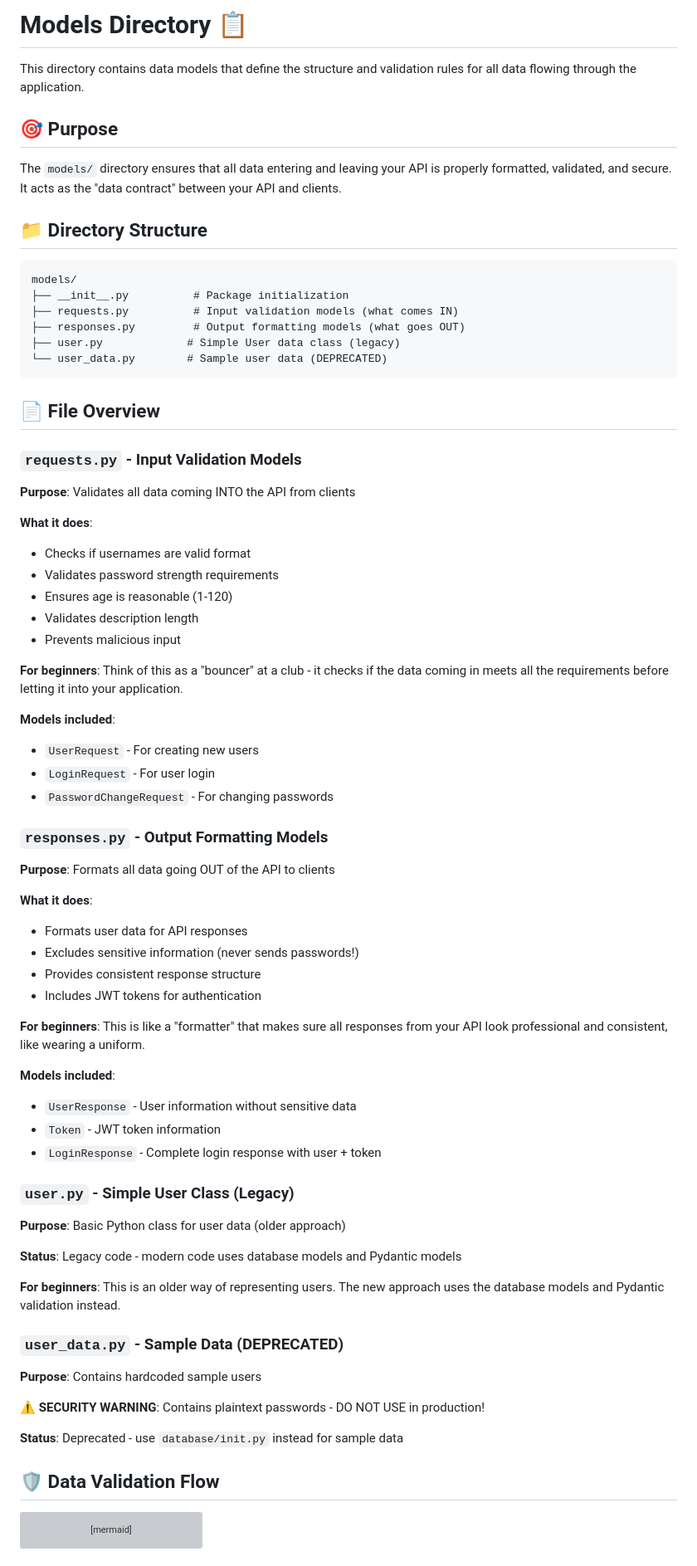
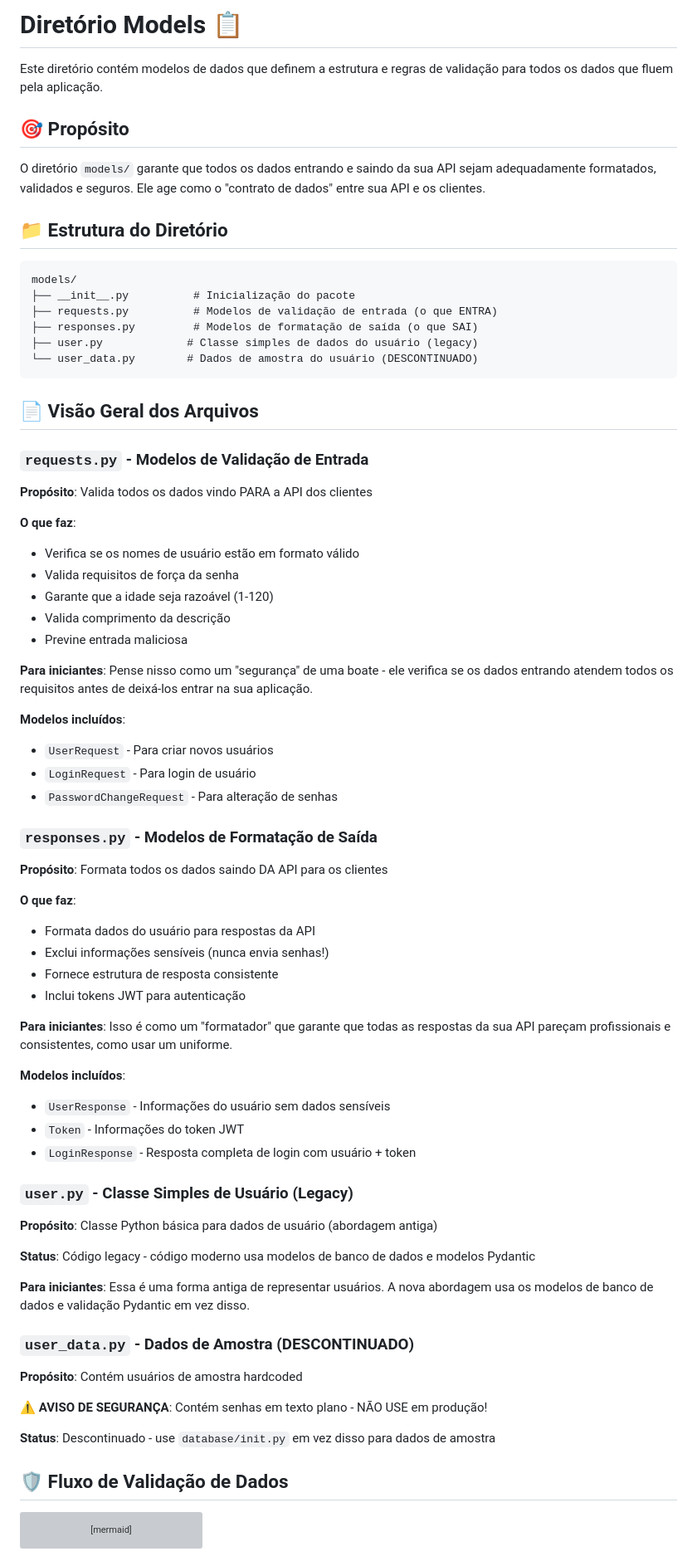
Before and after one commit to Gabomfim/crud-itt, a Markdown page: models/README.md, the part around the change. Shown: that part at 83% size. Rendered like a GitHub page; grey boxes are pictures that could not be loaded.

Commit message:
feat: traduzir READMEs dos diretórios services, models e config

````diff
--- a/models/README.md
+++ b/models/README.md
@@ -1,72 +1,72 @@
-# Models Directory 📋
+# Diretório Models 📋
 
-This directory contains data models that define the structure and validation rules for all data flowing through the application.
+Este diretório contém modelos de dados que definem a estrutura e regras de validação para todos os dados que fluem pela aplicação.
 
-## 🎯 Purpose
+## 🎯 Propósito
 
-The `models/` directory ensures that all data entering and leaving your API is properly formatted, validated, and secure. It acts as the "data contract" between your API and clients.
+O diretório `models/` garante que todos os dados entrando e saindo da sua API sejam adequadamente formatados, validados e seguros. Ele age como o "contrato de dados" entre sua API e os clientes.
 
-## 📁 Directory Structure
+## 📁 Estrutura do Diretório
 
 ```
 models/
-├── __init__.py          # Package initialization
-├── requests.py          # Input validation models (what comes IN)
-├── responses.py         # Output formatting models (what goes OUT)
-├── user.py             # Simple User data class (legacy)
-└── user_data.py        # Sample user data (DEPRECATED)
+├── __init__.py          # Inicialização do pacote
+├── requests.py          # Modelos de validação de entrada (o que ENTRA)
+├── responses.py         # Modelos de formatação de saída (o que SAI)
+├── user.py             # Classe simples de dados do usuário (legacy)
+└── user_data.py        # Dados de amostra do usuário (DESCONTINUADO)
 ```
 
-## 📄 File Overview
+## 📄 Visão Geral dos Arquivos
 
-### `requests.py` - Input Validation Models
-**Purpose**: Validates all data coming INTO the API from clients
+### `requests.py` - Modelos de Validação de Entrada
+**Propósito**: Valida todos os dados vindo PARA a API dos clientes
 
-**What it does**:
-- Checks if usernames are valid format
-- Validates password strength requirements
-- Ensures age is reasonable (1-120)
-- Validates description length
-- Prevents malicious input
+**O que faz**:
+- Verifica se os nomes de usuário estão em formato válido
+- Valida requisitos de força da senha
+- Garante que a idade seja razoável (1-120)
+- Valida comprimento da descrição
+- Previne entrada maliciosa
 
-**For beginners**: Think of this as a "bouncer" at a club - it checks if the data coming in meets all the requirements before letting it into your application.
+**Para iniciantes**: Pense nisso como um "segurança" de uma boate - ele verifica se os dados entrando atendem todos os requisitos antes de deixá-los entrar na sua aplicação.
 
-**Models included**:
-- `UserRequest` - For creating new users
-- `LoginRequest` - For user login
-- `PasswordChangeRequest` - For changing passwords
+**Modelos incluídos**:
+- `UserRequest` - Para criar novos usuários
+- `LoginRequest` - Para login de usuário
+- `PasswordChangeRequest` - Para alteração de senhas
 
-### `responses.py` - Output Formatting Models
-**Purpose**: Formats all data going OUT of the API to clients
+### `responses.py` - Modelos de Formatação de Saída
+**Propósito**: Formata todos os dados saindo DA API para os clientes
 
-**What it does**:
-- Formats user data for API responses
-- Excludes sensitive information (never sends passwords!)
-- Provides consistent response structure
-- Includes JWT tokens for authentication
+**O que faz**:
+- Formata dados do usuário para respostas da API
+- Exclui informações sensíveis (nunca envia senhas!)
+- Fornece estrutura de resposta consistente
+- Inclui tokens JWT para autenticação
 
-**For beginners**: This is like a "formatter" that makes sure all responses from your API look professional and consistent, like wearing a uniform.
+**Para iniciantes**: Isso é como um "formatador" que garante que todas as respostas da sua API pareçam profissionais e consistentes, como usar um uniforme.
 
-**Models included**:
-- `UserResponse` - User information without sensitive data
-- `Token` - JWT token information
-- `LoginResponse` - Complete login response with user + token
+**Modelos incluídos**:
+- `UserResponse` - Informações do usuário sem dados sensíveis
+- `Token` - Informações do token JWT
+- `LoginResponse` - Resposta completa de login com usuário + token
 
-### `user.py` - Simple User Class (Legacy)
-**Purpose**: Basic Python class for user data (older approach)
+### `user.py` - Classe Simples de Usuário (Legacy)
+**Propósito**: Classe Python básica para dados de usuário (abordagem antiga)
 
-**Status**: Legacy code - modern code uses database models and Pydantic models
+**Status**: Código legacy - código moderno usa modelos de banco de dados e modelos Pydantic
 
-**For beginners**: This is an older way of representing users. The new approach uses the database models and Pydantic validation instead.
+**Para iniciantes**: Essa é uma forma antiga de representar usuários. A nova abordagem usa os modelos de banco de dados e validação Pydantic em vez disso.
 
-### `user_data.py` - Sample Data (DEPRECATED)
-**Purpose**: Contains hardcoded sample users
+### `user_data.py` - Dados de Amostra (DESCONTINUADO)
+**Propósito**: Contém usuários de amostra hardcoded
 
-**⚠️ SECURITY WARNING**: Contains plaintext passwords - DO NOT USE in production!
+**⚠️ AVISO DE SEGURANÇA**: Contém senhas em texto plano - NÃO USE em produção!
 
-**Status**: Deprecated - use `database/init.py` instead for sample data
+**Status**: Descontinuado - use `database/init.py` em vez disso para dados de amostra
 
-## 🛡️ Data Validation Flow
+## 🛡️ Fluxo de Validação de Dados
 
 ```mermaid
 graph LR
````
Also changed, not shown: config/README.md (+19 -19 lines), services/README.md (+33 -33 lines).
